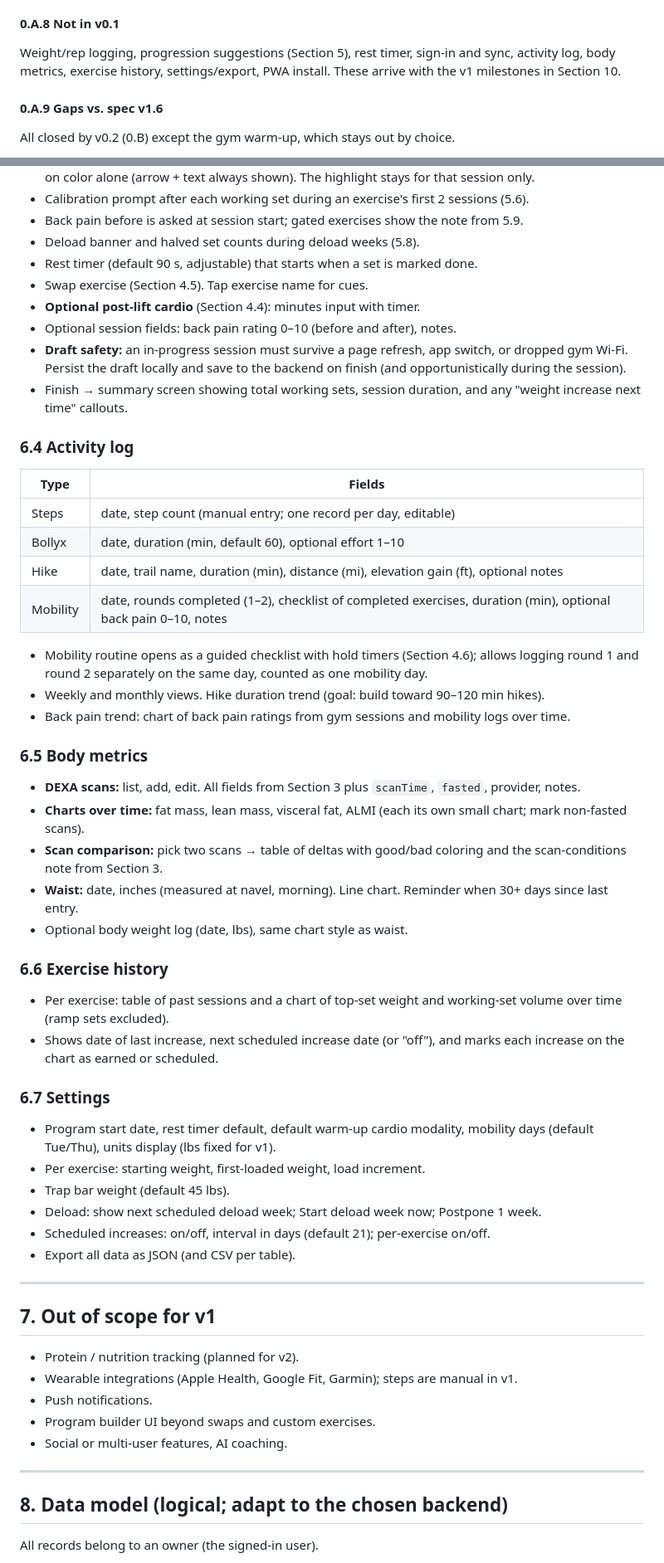
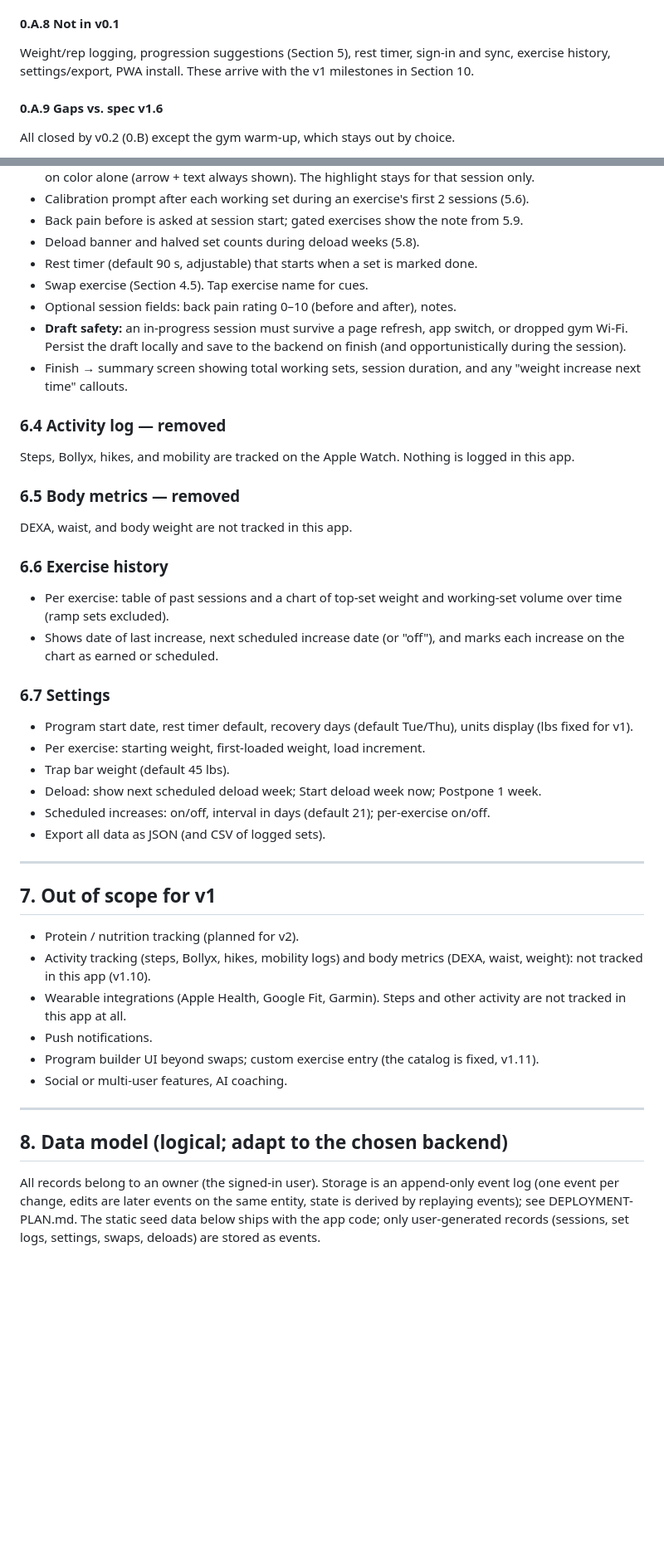
Before and after one commit to kathishah/strength, a Markdown page: SPEC-strength.md, 2 parts joined by grey strips. Shown at 83% size. Drawn GitHub-style; blank space fills up the shorter version.

```diff
--- a/SPEC-strength.md
+++ b/SPEC-strength.md
@@ -103,7 +120,7 @@ A read-only guide to the **spec v1.0** program (the v1.0 text is in git at commi
 - Known gap: suitcase carry has no GIF (no free one-sided carry GIF was found); it shows the placeholder.
 
 #### 0.A.8 Not in v0.1
-Weight/rep logging, progression suggestions (Section 5), rest timer, sign-in and sync, activity log, body metrics, exercise history, settings/export, PWA install. These arrive with the v1 milestones in Section 10.
+Weight/rep logging, progression suggestions (Section 5), rest timer, sign-in and sync, exercise history, settings/export, PWA install. These arrive with the v1 milestones in Section 10.
 
 #### 0.A.9 Gaps vs. spec v1.6
 All closed by v0.2 (0.B) except the gym warm-up, which stays out by choice.
@@ -612,54 +599,41 @@ Test cases:
 - Deload banner and halved set counts during deload weeks (5.8).
 - Rest timer (default 90 s, adjustable) that starts when a set is marked done.
 - Swap exercise (Section 4.5). Tap exercise name for cues.
-- **Optional post-lift cardio** (Section 4.4): minutes input with timer.
 - Optional session fields: back pain rating 0–10 (before and after), notes.
 - **Draft safety:** an in-progress session must survive a page refresh, app switch, or dropped gym Wi-Fi. Persist the draft locally and save to the backend on finish (and opportunistically during the session).
 - Finish → summary screen showing total working sets, session duration, and any "weight increase next time" callouts.
 
-### 6.4 Activity log
-| Type | Fields |
-|---|---|
-| Steps | date, step count (manual entry; one record per day, editable) |
-| Bollyx | date, duration (min, default 60), optional effort 1–10 |
-| Hike | date, trail name, duration (min), distance (mi), elevation gain (ft), optional notes |
-| Mobility | date, rounds completed (1–2), checklist of completed exercises, duration (min), optional back pain 0–10, notes |
+### 6.4 Activity log — removed
+Steps, Bollyx, hikes, and mobility are tracked on the Apple Watch. Nothing is logged in this app.
 
-- Mobility routine opens as a guided checklist with hold timers (Section 4.6); allows logging round 1 and round 2 separately on the same day, counted as one mobility day.
-- Weekly and monthly views. Hike duration trend (goal: build toward 90–120 min hikes).
-- Back pain trend: chart of back pain ratings from gym sessions and mobility logs over time.
-
-### 6.5 Body metrics
-- **DEXA scans:** list, add, edit. All fields from Section 3 plus `scanTime`, `fasted`, provider, notes.
-- **Charts over time:** fat mass, lean mass, visceral fat, ALMI (each its own small chart; mark non-fasted scans).
-- **Scan comparison:** pick two scans → table of deltas with good/bad coloring and the scan-conditions note from Section 3.
-- **Waist:** date, inches (measured at navel, morning). Line chart. Reminder when 30+ days since last entry.
-- Optional body weight log (date, lbs), same chart style as waist.
+### 6.5 Body metrics — removed
+DEXA, waist, and body weight are not tracked in this app.
 
 ### 6.6 Exercise history
 - Per exercise: table of past sessions and a chart of top-set weight and working-set volume over time (ramp sets excluded).
 - Shows date of last increase, next scheduled increase date (or "off"), and marks each increase on the chart as earned or scheduled.
 
 ### 6.7 Settings
-- Program start date, rest timer default, default warm-up cardio modality, mobility days (default Tue/Thu), units display (lbs fixed for v1).
+- Program start date, rest timer default, recovery days (default Tue/Thu), units display (lbs fixed for v1).
 - Per exercise: starting weight, first-loaded weight, load increment.
 - Trap bar weight (default 45 lbs).
 - Deload: show next scheduled deload week; Start deload week now; Postpone 1 week.
 - Scheduled increases: on/off, interval in days (default 21); per-exercise on/off.
-- Export all data as JSON (and CSV per table).
+- Export all data as JSON (and CSV of logged sets).
 
 ---
 
 ## 7. Out of scope for v1
 - Protein / nutrition tracking (planned for v2).
-- Wearable integrations (Apple Health, Google Fit, Garmin); steps are manual in v1.
+- Activity tracking (steps, Bollyx, hikes, mobility logs) and body metrics (DEXA, waist, weight): not tracked in this app (v1.10).
+- Wearable integrations (Apple Health, Google Fit, Garmin). Steps and other activity are not tracked in this app at all.
 - Push notifications.
-- Program builder UI beyond swaps and custom exercises.
+- Program builder UI beyond swaps; custom exercise entry (the catalog is fixed, v1.11).
 - Social or multi-user features, AI coaching.
 
 ---
 
 ## 8. Data model (logical; adapt to the chosen backend)
 
-All records belong to an owner (the signed-in user).
+All records belong to an owner (the signed-in user). Storage is an append-only event log (one event per change, edits are later events on the same entity, state is derived by replaying events); see DEPLOYMENT-PLAN.md. The static seed data below ships with the app code; only user-generated records (sessions, set logs, settings, swaps, deloads) are stored as events.
 
```
Also changed, not shown: other parts of SPEC-strength.md (+53 -75 lines), DEPLOYMENT-PLAN.md (added, +180 -0 lines).
